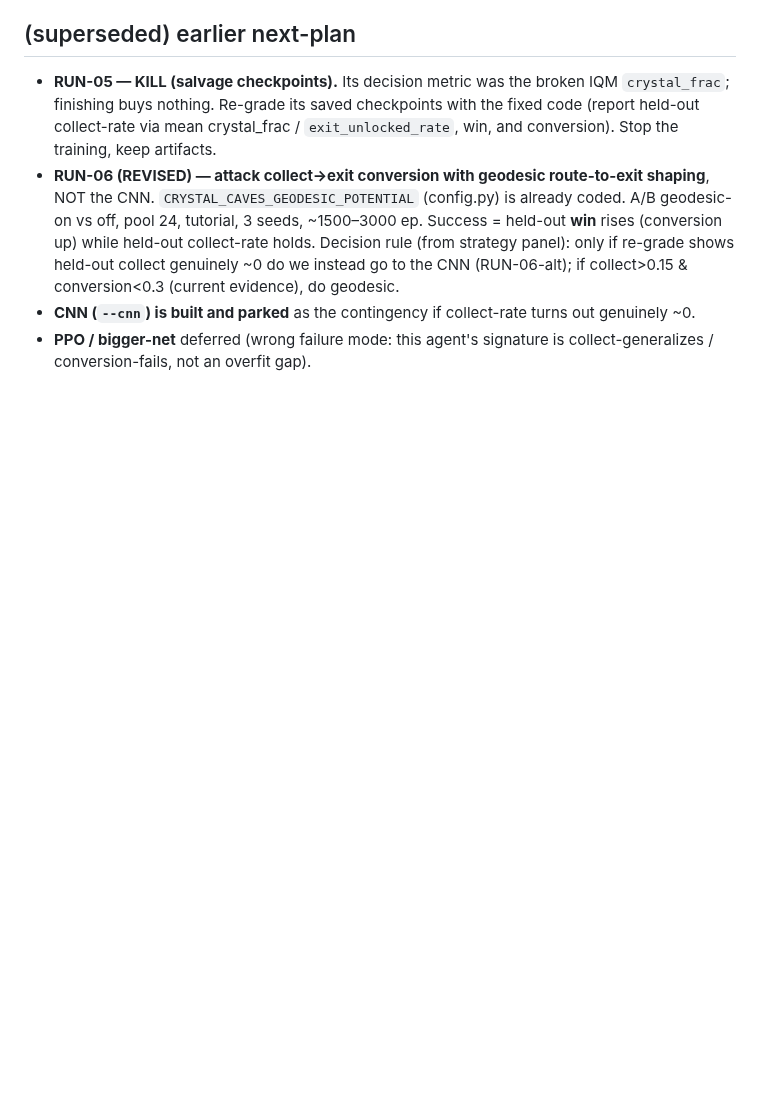
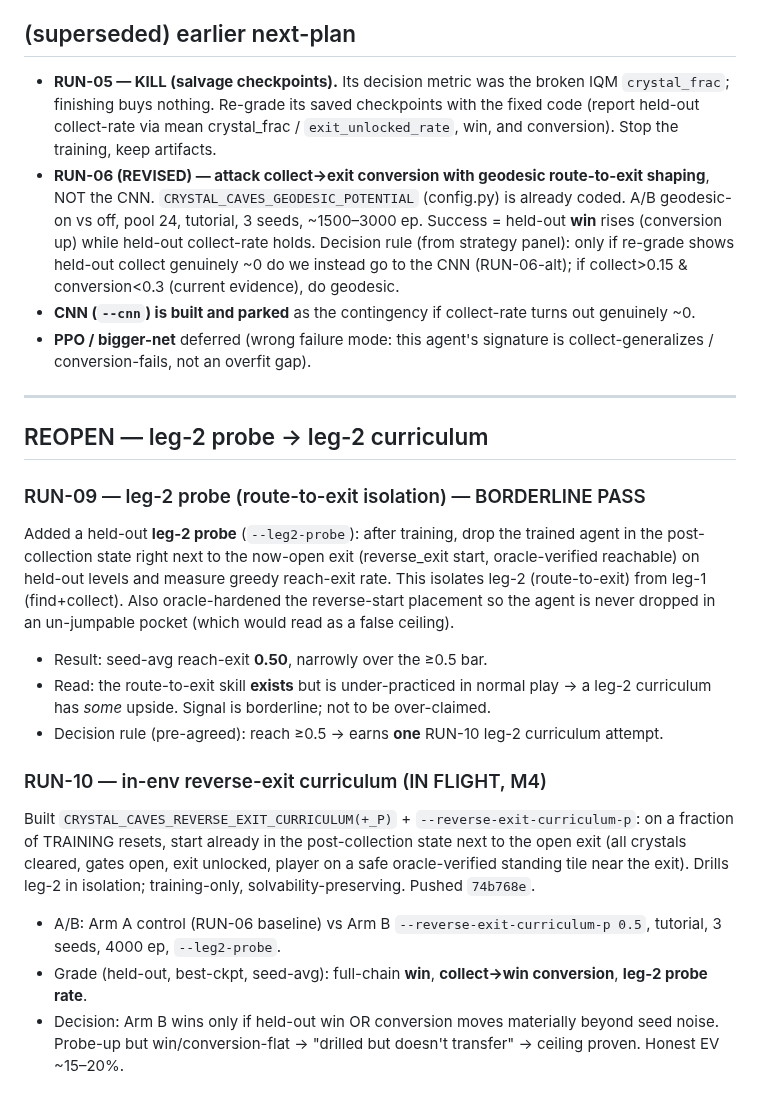
Before and after one commit to jtn0123/NN-Game1, a Markdown page: experiments/cc_status/RUN_LOG.md, the part around the change. GitHub-like rendering; blank space fills up the shorter version.

Commit message:
Log RUN-09 (leg-2 probe, borderline 0.50) + RUN-10 in-flight
Co-Authored-By: Claude Opus 4.8 <noreply@anthropic.com>
Claude-Session: https://claude.ai/code/session_018jGv8TVpr6WFFbGgnZjAwk

```diff
--- a/experiments/cc_status/RUN_LOG.md
+++ b/experiments/cc_status/RUN_LOG.md
@@ -93,3 +93,19 @@ Corrected, robust picture across RUN-04/05/06: the agent **generalizes collectio
 - **RUN-06 (REVISED) — attack collect→exit conversion with geodesic route-to-exit shaping**, NOT the CNN. `CRYSTAL_CAVES_GEODESIC_POTENTIAL` (config.py) is already coded. A/B geodesic-on vs off, pool 24, tutorial, 3 seeds, ~1500–3000 ep. Success = held-out **win** rises (conversion up) while held-out collect-rate holds. Decision rule (from strategy panel): only if re-grade shows held-out collect genuinely ~0 do we instead go to the CNN (RUN-06-alt); if collect>0.15 & conversion<0.3 (current evidence), do geodesic.
 - **CNN (`--cnn`) is built and parked** as the contingency if collect-rate turns out genuinely ~0.
 - **PPO / bigger-net** deferred (wrong failure mode: this agent's signature is collect-generalizes / conversion-fails, not an overfit gap).
+
+---
+
+## REOPEN — leg-2 probe → leg-2 curriculum
+
+### RUN-09 — leg-2 probe (route-to-exit isolation) — BORDERLINE PASS
+Added a held-out **leg-2 probe** (`--leg2-probe`): after training, drop the trained agent in the post-collection state right next to the now-open exit (reverse_exit start, oracle-verified reachable) on held-out levels and measure greedy reach-exit rate. This isolates leg-2 (route-to-exit) from leg-1 (find+collect). Also oracle-hardened the reverse-start placement so the agent is never dropped in an un-jumpable pocket (which would read as a false ceiling).
+- Result: seed-avg reach-exit **0.50**, narrowly over the ≥0.5 bar.
+- Read: the route-to-exit skill **exists** but is under-practiced in normal play → a leg-2 curriculum has *some* upside. Signal is borderline; not to be over-claimed.
+- Decision rule (pre-agreed): reach ≥0.5 → earns **one** RUN-10 leg-2 curriculum attempt.
+
+### RUN-10 — in-env reverse-exit curriculum (IN FLIGHT, M4)
+Built `CRYSTAL_CAVES_REVERSE_EXIT_CURRICULUM(+_P)` + `--reverse-exit-curriculum-p`: on a fraction of TRAINING resets, start already in the post-collection state next to the open exit (all crystals cleared, gates open, exit unlocked, player on a safe oracle-verified standing tile near the exit). Drills leg-2 in isolation; training-only, solvability-preserving. Pushed `74b768e`.
+- A/B: Arm A control (RUN-06 baseline) vs Arm B `--reverse-exit-curriculum-p 0.5`, tutorial, 3 seeds, 4000 ep, `--leg2-probe`.
+- Grade (held-out, best-ckpt, seed-avg): full-chain **win**, **collect→win conversion**, **leg-2 probe rate**.
+- Decision: Arm B wins only if held-out win OR conversion moves materially beyond seed noise. Probe-up but win/conversion-flat → "drilled but doesn't transfer" → ceiling proven. Honest EV ~15–20%.
```
